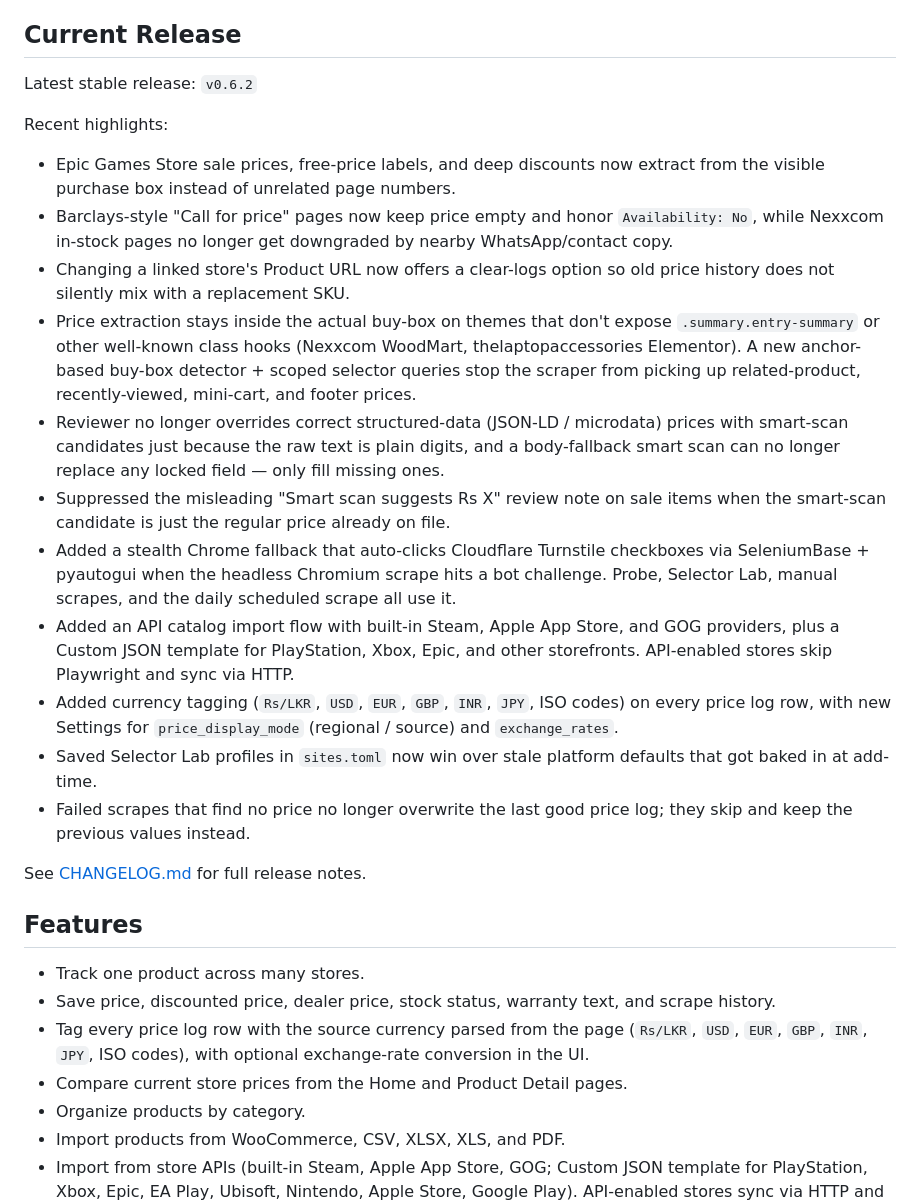
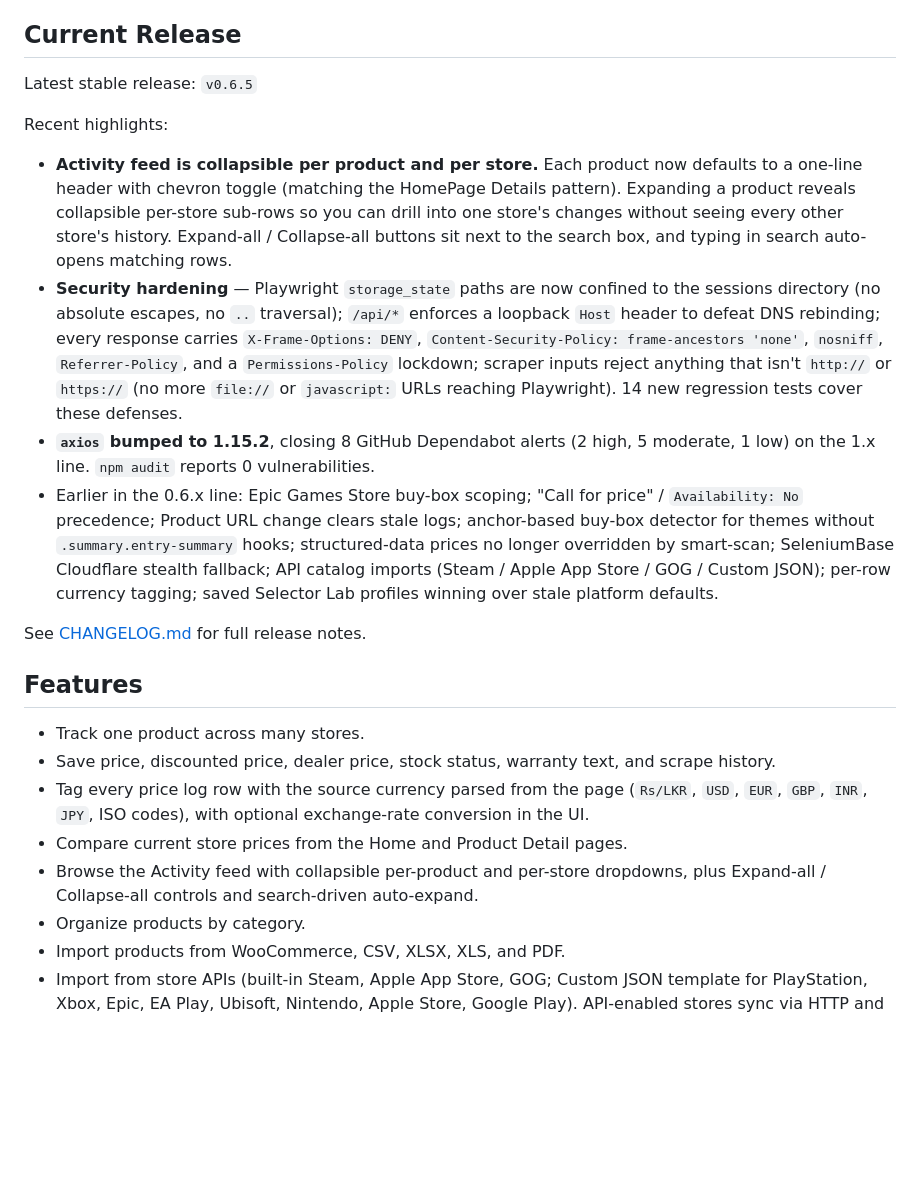
Before and after one commit to KenjakuSoft/Gabada, a Markdown page: README.md, the part around one of its changes. GitHub-like rendering; blank space fills up the shorter version.

```diff
--- a/README.md
+++ b/README.md
@@ -11,21 +11,14 @@ when a site layout changes.
 
 ## Current Release
 
-Latest stable release: `v0.6.2`
+Latest stable release: `v0.6.5`
 
 Recent highlights:
 
-- Epic Games Store sale prices, free-price labels, and deep discounts now extract from the visible purchase box instead of unrelated page numbers.
-- Barclays-style "Call for price" pages now keep price empty and honor `Availability: No`, while Nexxcom in-stock pages no longer get downgraded by nearby WhatsApp/contact copy.
-- Changing a linked store's Product URL now offers a clear-logs option so old price history does not silently mix with a replacement SKU.
-- Price extraction stays inside the actual buy-box on themes that don't expose `.summary.entry-summary` or other well-known class hooks (Nexxcom WoodMart, thelaptopaccessories Elementor). A new anchor-based buy-box detector + scoped selector queries stop the scraper from picking up related-product, recently-viewed, mini-cart, and footer prices.
-- Reviewer no longer overrides correct structured-data (JSON-LD / microdata) prices with smart-scan candidates just because the raw text is plain digits, and a body-fallback smart scan can no longer replace any locked field — only fill missing ones.
-- Suppressed the misleading "Smart scan suggests Rs X" review note on sale items when the smart-scan candidate is just the regular price already on file.
-- Added a stealth Chrome fallback that auto-clicks Cloudflare Turnstile checkboxes via SeleniumBase + pyautogui when the headless Chromium scrape hits a bot challenge. Probe, Selector Lab, manual scrapes, and the daily scheduled scrape all use it.
-- Added an API catalog import flow with built-in Steam, Apple App Store, and GOG providers, plus a Custom JSON template for PlayStation, Xbox, Epic, and other storefronts. API-enabled stores skip Playwright and sync via HTTP.
-- Added currency tagging (`Rs/LKR`, `USD`, `EUR`, `GBP`, `INR`, `JPY`, ISO codes) on every price log row, with new Settings for `price_display_mode` (regional / source) and `exchange_rates`.
-- Saved Selector Lab profiles in `sites.toml` now win over stale platform defaults that got baked in at add-time.
-- Failed scrapes that find no price no longer overwrite the last good price log; they skip and keep the previous values instead.
+- **Activity feed is collapsible per product and per store.** Each product now defaults to a one-line header with chevron toggle (matching the HomePage Details pattern). Expanding a product reveals collapsible per-store sub-rows so you can drill into one store's changes without seeing every other store's history. Expand-all / Collapse-all buttons sit next to the search box, and typing in search auto-opens matching rows.
+- **Security hardening** — Playwright `storage_state` paths are now confined to the sessions directory (no absolute escapes, no `..` traversal); `/api/*` enforces a loopback `Host` header to defeat DNS rebinding; every response carries `X-Frame-Options: DENY`, `Content-Security-Policy: frame-ancestors 'none'`, `nosniff`, `Referrer-Policy`, and a `Permissions-Policy` lockdown; scraper inputs reject anything that isn't `http://` or `https://` (no more `file://` or `javascript:` URLs reaching Playwright). 14 new regression tests cover these defenses.
+- **`axios` bumped to 1.15.2**, closing 8 GitHub Dependabot alerts (2 high, 5 moderate, 1 low) on the 1.x line. `npm audit` reports 0 vulnerabilities.
+- Earlier in the 0.6.x line: Epic Games Store buy-box scoping; "Call for price" / `Availability: No` precedence; Product URL change clears stale logs; anchor-based buy-box detector for themes without `.summary.entry-summary` hooks; structured-data prices no longer overridden by smart-scan; SeleniumBase Cloudflare stealth fallback; API catalog imports (Steam / Apple App Store / GOG / Custom JSON); per-row currency tagging; saved Selector Lab profiles winning over stale platform defaults.
 
 See [CHANGELOG.md](./CHANGELOG.md) for full release notes.
 
@@ -35,6 +28,7 @@ See [CHANGELOG.md](./CHANGELOG.md) for full release notes.
 - Save price, discounted price, dealer price, stock status, warranty text, and scrape history.
 - Tag every price log row with the source currency parsed from the page (`Rs/LKR`, `USD`, `EUR`, `GBP`, `INR`, `JPY`, ISO codes), with optional exchange-rate conversion in the UI.
 - Compare current store prices from the Home and Product Detail pages.
+- Browse the Activity feed with collapsible per-product and per-store dropdowns, plus Expand-all / Collapse-all controls and search-driven auto-expand.
 - Organize products by category.
 - Import products from WooCommerce, CSV, XLSX, XLS, and PDF.
 - Import from store APIs (built-in Steam, Apple App Store, GOG; Custom JSON template for PlayStation, Xbox, Epic, EA Play, Ubisoft, Nintendo, Apple Store, Google Play). API-enabled stores sync via HTTP and skip Playwright entirely.
```
Also changed, not shown: other parts of README.md (+35 -9 lines).
